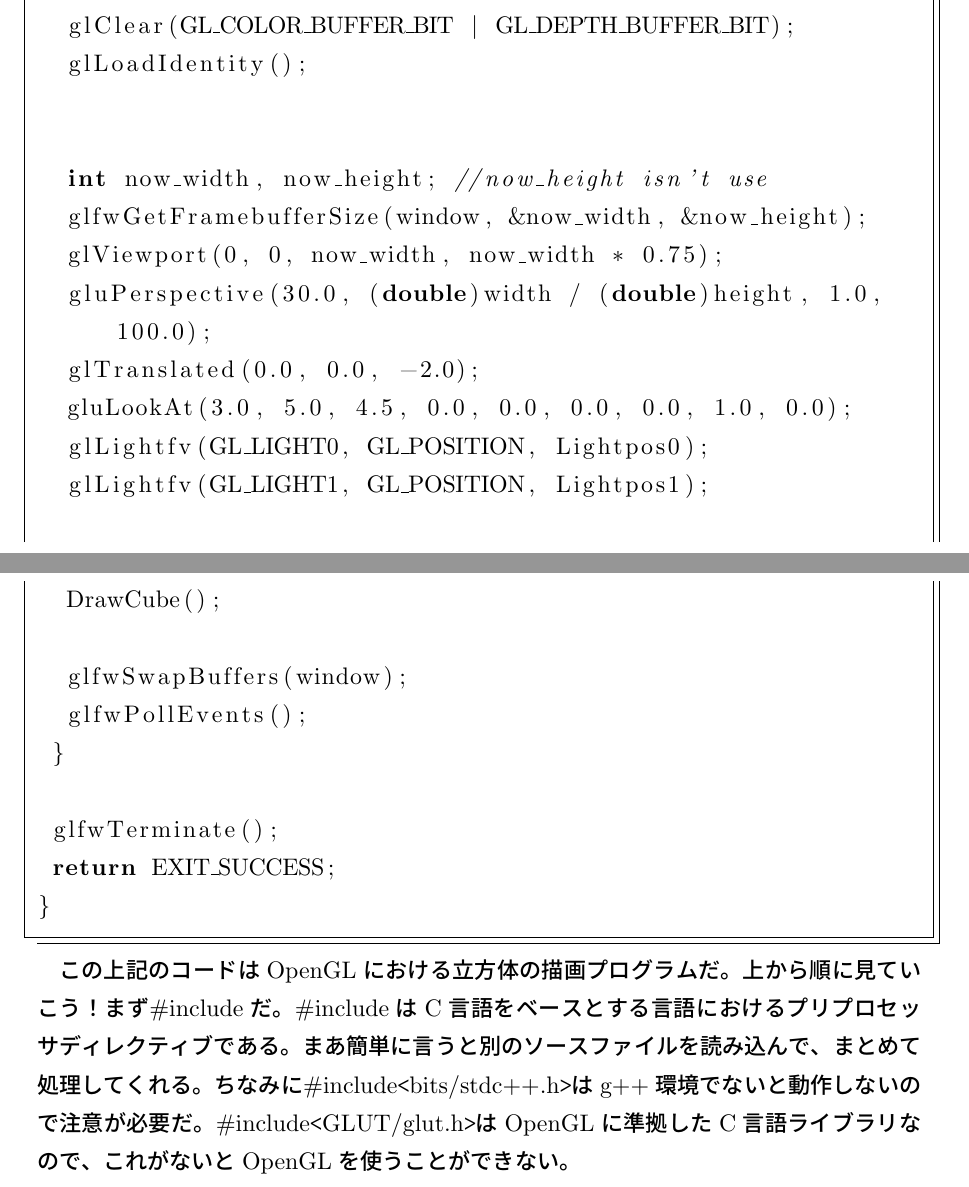
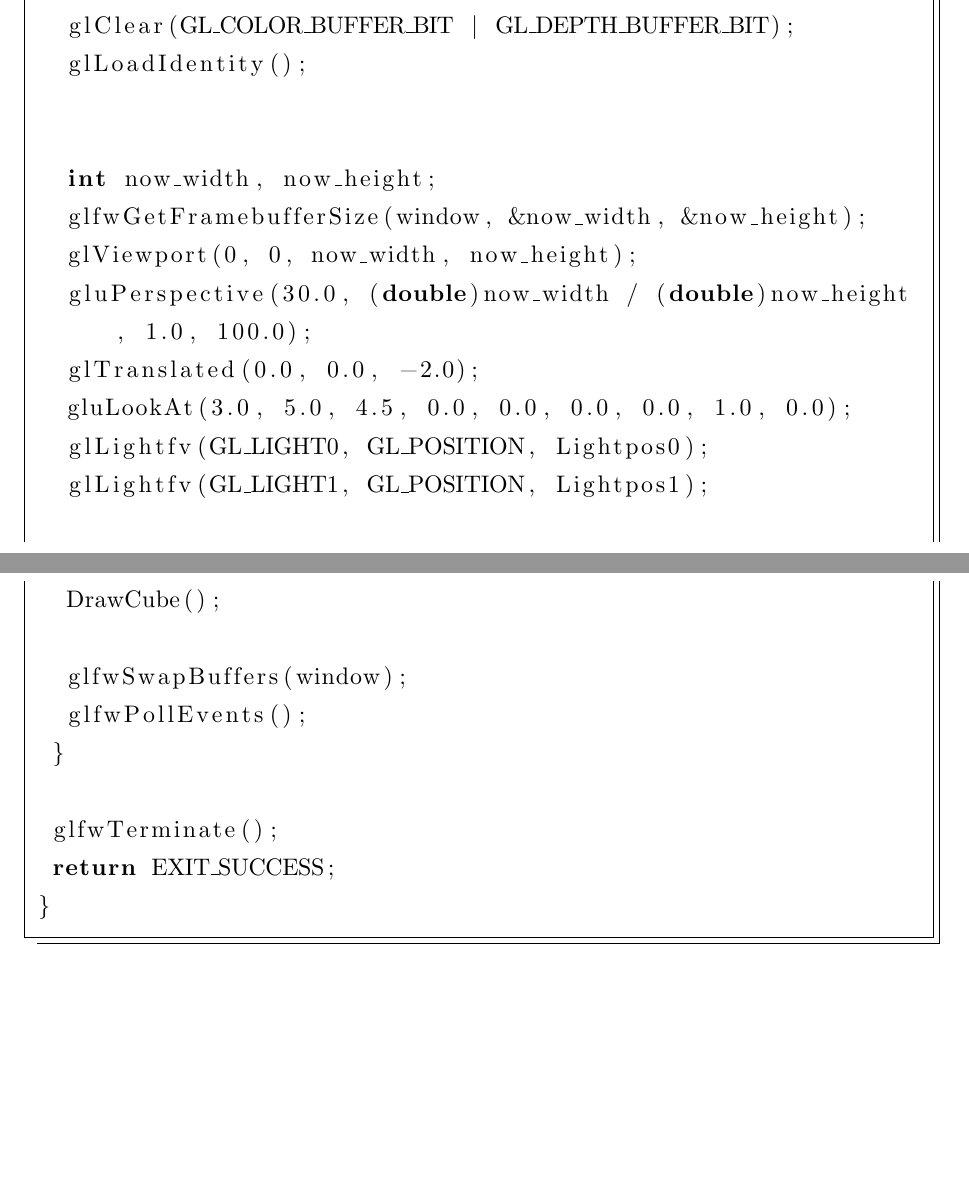
Before and after one commit to jellyfish26/jokenoffline, a LaTeX document (2017/offline.tex): two parts of pages 6 and 7 of 7, joined at a grey line, cut so that both start at the same text, the shorter picture padded with empty space. Compiled offline with pLaTeX and dvipdfmx.

Commit message:
Update offline.tex

```diff
--- a/2017/offline.tex
+++ b/2017/offline.tex
@@ -172,10 +172,10 @@ int main()
 		glLoadIdentity();
 
 
-		int now_width, now_height; //now_height isn't use
+		int now_width, now_height;
 		glfwGetFramebufferSize(window, &now_width, &now_height);
-		glViewport(0, 0, now_width, now_width * 0.75);
-		gluPerspective(30.0, (double)width / (double)height, 1.0, 100.0);
+		glViewport(0, 0, now_width, now_height);
+		gluPerspective(30.0, (double)now_width / (double)now_height, 1.0, 100.0);
 		glTranslated(0.0, 0.0, -2.0);
 		gluLookAt(3.0, 5.0, 4.5, 0.0, 0.0, 0.0, 0.0, 1.0, 0.0);
 		glLightfv(GL_LIGHT0, GL_POSITION, Lightpos0);
@@ -192,7 +192,4 @@ int main()
 }
 \end{lstlisting}
 
-この上記のコードはOpenGLにおける立方体の描画プログラムだ。上から順に見ていこう！
-まず\#includeだ。\#includeはC言語をベースとする言語におけるプリプロセッサディレクティブである。まあ簡単に言うと別のソースファイルを読み込んで、まとめて処理してくれる。ちなみに\#include\verb|<|bits/stdc++.h\verb|>|はg++環境でないと動作しないので注意が必要だ。\#include\verb|<|GLUT/glut.h\verb|>|はOpenGLに準拠したC言語ライブラリなので、これがないとOpenGLを使うことができない。
-
 \end{document}
```
